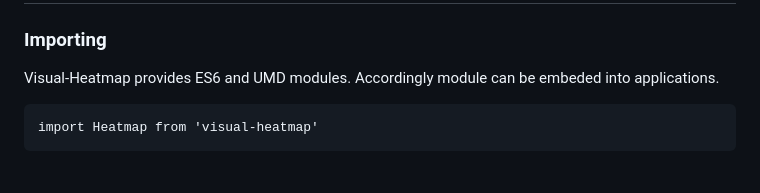
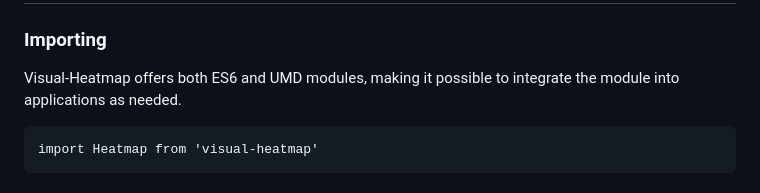
Before and after one commit to nswamy14/visual-heatmap, a Markdown page: README.md, the part around the change. Drawn GitHub-style.

Commit message:
Readme.md udpated

````diff
--- a/README.md
+++ b/README.md
@@ -26,7 +26,7 @@ Or Download source code from below links
 # Usage
 
 ### Importing
-Visual-Heatmap provides ES6 and UMD modules. Accordingly module can be embeded into applications.
+Visual-Heatmap offers both ES6 and UMD modules, making it possible to integrate the module into applications as needed.
 
 ```
 import Heatmap from 'visual-heatmap'
````
